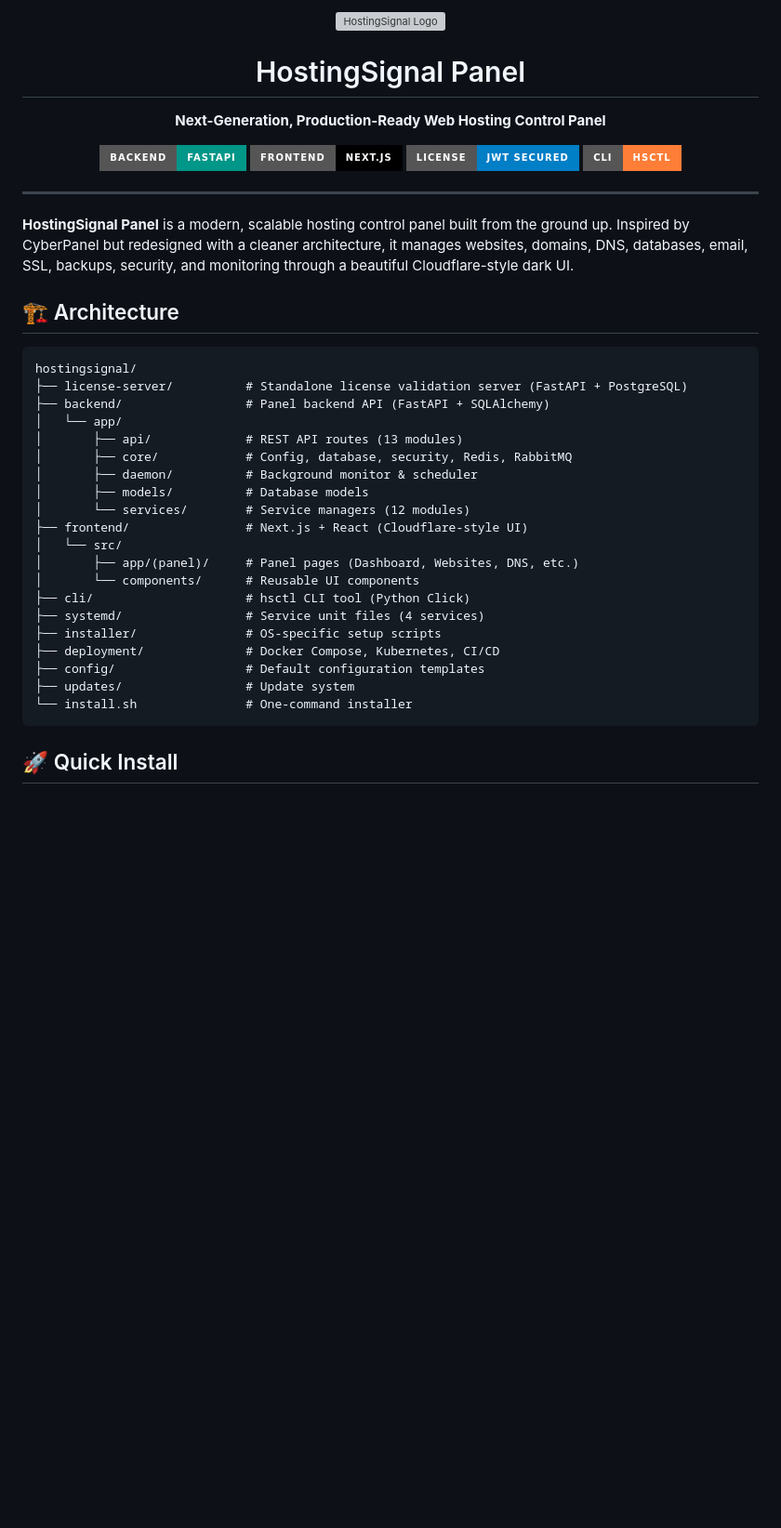
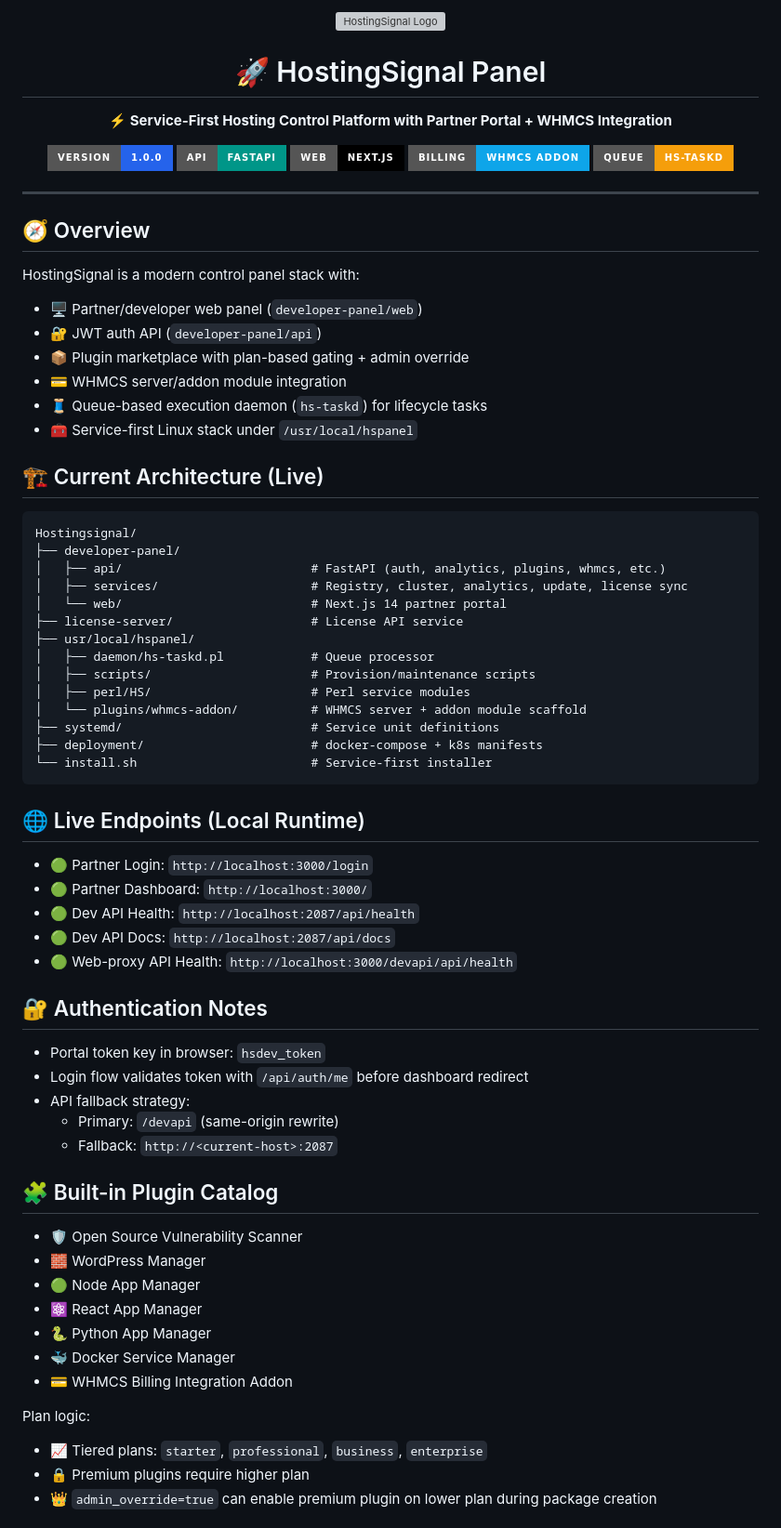
Before and after one commit to limbanidhairya/hostingsignal, a Markdown page: README.md, the part around one of its changes. Shown at 93% size. Drawn GitHub-style; badges without logos; blank space fills up the shorter version; grey boxes are pictures that could not be loaded.

Commit message:
readme.md - Updated documentation to reflect new features and changes in the developer panel, including plugin submission guidelines and update publishing process.

````diff
--- a/README.md
+++ b/README.md
@@ -3,45 +3,79 @@
 </p>
 
-<h1 align="center">HostingSignal Panel</h1>
+<h1 align="center">🚀 HostingSignal Panel</h1>
 
 <p align="center">
-  <strong>Next-Generation, Production-Ready Web Hosting Control Panel</strong>
+  <strong>⚡ Service-First Hosting Control Platform with Partner Portal + WHMCS Integration</strong>
 </p>
 
 <p align="center">
-  <img alt="Backend FastAPI" src="https://img.shields.io/badge/Backend-FastAPI-009688?style=for-the-badge&logo=fastapi">
-  <img alt="Frontend Next.js" src="https://img.shields.io/badge/Frontend-Next.js-black?style=for-the-badge&logo=next.js">
-  <img alt="License Server" src="https://img.shields.io/badge/License-JWT%20Secured-blue?style=for-the-badge">
-  <img alt="CLI" src="https://img.shields.io/badge/CLI-hsctl-orange?style=for-the-badge">
+  <img alt="Version" src="https://img.shields.io/badge/Version-1.0.0-2563eb?style=for-the-badge&logo=semantic-release">
+  <img alt="Backend FastAPI" src="https://img.shields.io/badge/API-FastAPI-009688?style=for-the-badge&logo=fastapi">
+  <img alt="Frontend Next.js" src="https://img.shields.io/badge/Web-Next.js-black?style=for-the-badge&logo=next.js">
+  <img alt="WHMCS" src="https://img.shields.io/badge/Billing-WHMCS%20Addon-0ea5e9?style=for-the-badge&logo=php">
+  <img alt="Queue" src="https://img.shields.io/badge/Queue-hs--taskd-f59e0b?style=for-the-badge&logo=gnubash">
 </p>
 
 ---
 
-**HostingSignal Panel** is a modern, scalable hosting control panel built from the ground up. Inspired by CyberPanel but redesigned with a cleaner architecture, it manages websites, domains, DNS, databases, email, SSL, backups, security, and monitoring through a beautiful Cloudflare-style dark UI.
+## 🧭 Overview
+HostingSignal is a modern control panel stack with:
 
-## 🏗️ Architecture
+- 🖥️ Partner/developer web panel (`developer-panel/web`)
+- 🔐 JWT auth API (`developer-panel/api`)
+- 📦 Plugin marketplace with plan-based gating + admin override
+- 💳 WHMCS server/addon module integration
+- 🧵 Queue-based execution daemon (`hs-taskd`) for lifecycle tasks
+- 🧰 Service-first Linux stack under `/usr/local/hspanel`
 
-```
-hostingsignal/
-├── license-server/          # Standalone license validation server (FastAPI + PostgreSQL)
-├── backend/                 # Panel backend API (FastAPI + SQLAlchemy)
-│   └── app/
-│       ├── api/             # REST API routes (13 modules)
-│       ├── core/            # Config, database, security, Redis, RabbitMQ
-│       ├── daemon/          # Background monitor & scheduler
-│       ├── models/          # Database models
-│       └── services/        # Service managers (12 modules)
-├── frontend/                # Next.js + React (Cloudflare-style UI)
-│   └── src/
-│       ├── app/(panel)/     # Panel pages (Dashboard, Websites, DNS, etc.)
-│       └── components/      # Reusable UI components
-├── cli/                     # hsctl CLI tool (Python Click)
-├── systemd/                 # Service unit files (4 services)
-├── installer/               # OS-specific setup scripts
-├── deployment/              # Docker Compose, Kubernetes, CI/CD
-├── config/                  # Default configuration templates
-├── updates/                 # Update system
-└── install.sh               # One-command installer
+## 🏗️ Current Architecture (Live)
+
+```text
+Hostingsignal/
+├── developer-panel/
+│   ├── api/                          # FastAPI (auth, analytics, plugins, whmcs, etc.)
+│   ├── services/                     # Registry, cluster, analytics, update, license sync
+│   └── web/                          # Next.js 14 partner portal
+├── license-server/                   # License API service
+├── usr/local/hspanel/
+│   ├── daemon/hs-taskd.pl            # Queue processor
+│   ├── scripts/                      # Provision/maintenance scripts
+│   ├── perl/HS/                      # Perl service modules
+│   └── plugins/whmcs-addon/          # WHMCS server + addon module scaffold
+├── systemd/                          # Service unit definitions
+├── deployment/                       # docker-compose + k8s manifests
+└── install.sh                        # Service-first installer
 ```
 
-## 🚀 Quick Install
+## 🌐 Live Endpoints (Local Runtime)
+
+- 🟢 Partner Login: `http://localhost:3000/login`
+- 🟢 Partner Dashboard: `http://localhost:3000/`
+- 🟢 Dev API Health: `http://localhost:2087/api/health`
+- 🟢 Dev API Docs: `http://localhost:2087/api/docs`
+- 🟢 Web-proxy API Health: `http://localhost:3000/devapi/api/health`
+
+## 🔐 Authentication Notes
+
+- Portal token key in browser: `hsdev_token`
+- Login flow validates token with `/api/auth/me` before dashboard redirect
+- API fallback strategy:
+  - Primary: `/devapi` (same-origin rewrite)
+  - Fallback: `http://<current-host>:2087`
+
+## 🧩 Built-in Plugin Catalog
+
+- 🛡️ Open Source Vulnerability Scanner
+- 🧱 WordPress Manager
+- 🟢 Node App Manager
+- ⚛️ React App Manager
+- 🐍 Python App Manager
+- 🐳 Docker Service Manager
+- 💳 WHMCS Billing Integration Addon
+
+Plan logic:
+
+- 📈 Tiered plans: `starter`, `professional`, `business`, `enterprise`
+- 🔒 Premium plugins require higher plan
+- 👑 `admin_override=true` can enable premium plugin on lower plan during package creation
+
````
Also changed, not shown: other parts of README.md (+93 -159 lines).
